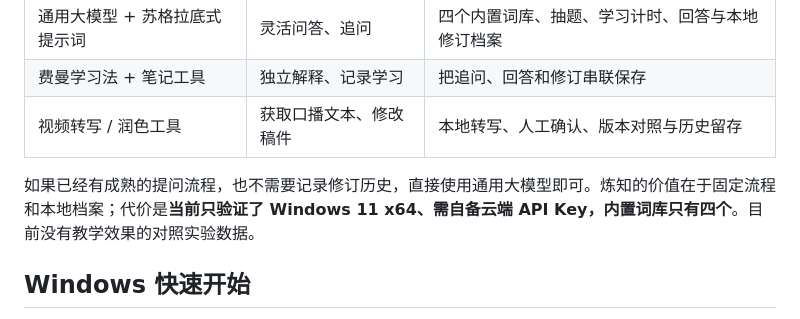
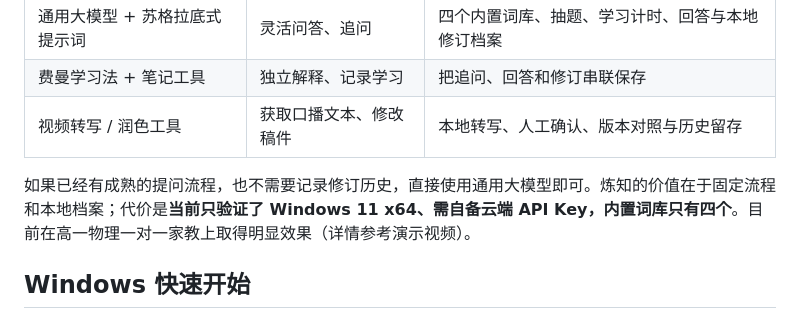
Before and after one commit to nottobeshy/LianZhi, a Markdown page: README.md, the part around the change. GitHub-like rendering.

Commit message:
Enhance README with tutoring effectiveness details
Updated the README to include results from high school physics tutoring.

```diff
--- a/README.md
+++ b/README.md
@@ -66,7 +66,7 @@
 | 费曼学习法 + 笔记工具 | 独立解释、记录学习 | 把追问、回答和修订串联保存 |
 | 视频转写 / 润色工具 | 获取口播文本、修改稿件 | 本地转写、人工确认、版本对照与历史留存 |
 
-如果已经有成熟的提问流程，也不需要记录修订历史，直接使用通用大模型即可。炼知的价值在于固定流程和本地档案；代价是**当前只验证了 Windows 11 x64、需自备云端 API Key，内置词库只有四个**。目前没有教学效果的对照实验数据。
+如果已经有成熟的提问流程，也不需要记录修订历史，直接使用通用大模型即可。炼知的价值在于固定流程和本地档案；代价是**当前只验证了 Windows 11 x64、需自备云端 API Key，内置词库只有四个**。目前在高一物理一对一家教上取得明显效果（详情参考演示视频）。
 
 ## Windows 快速开始
 
```
